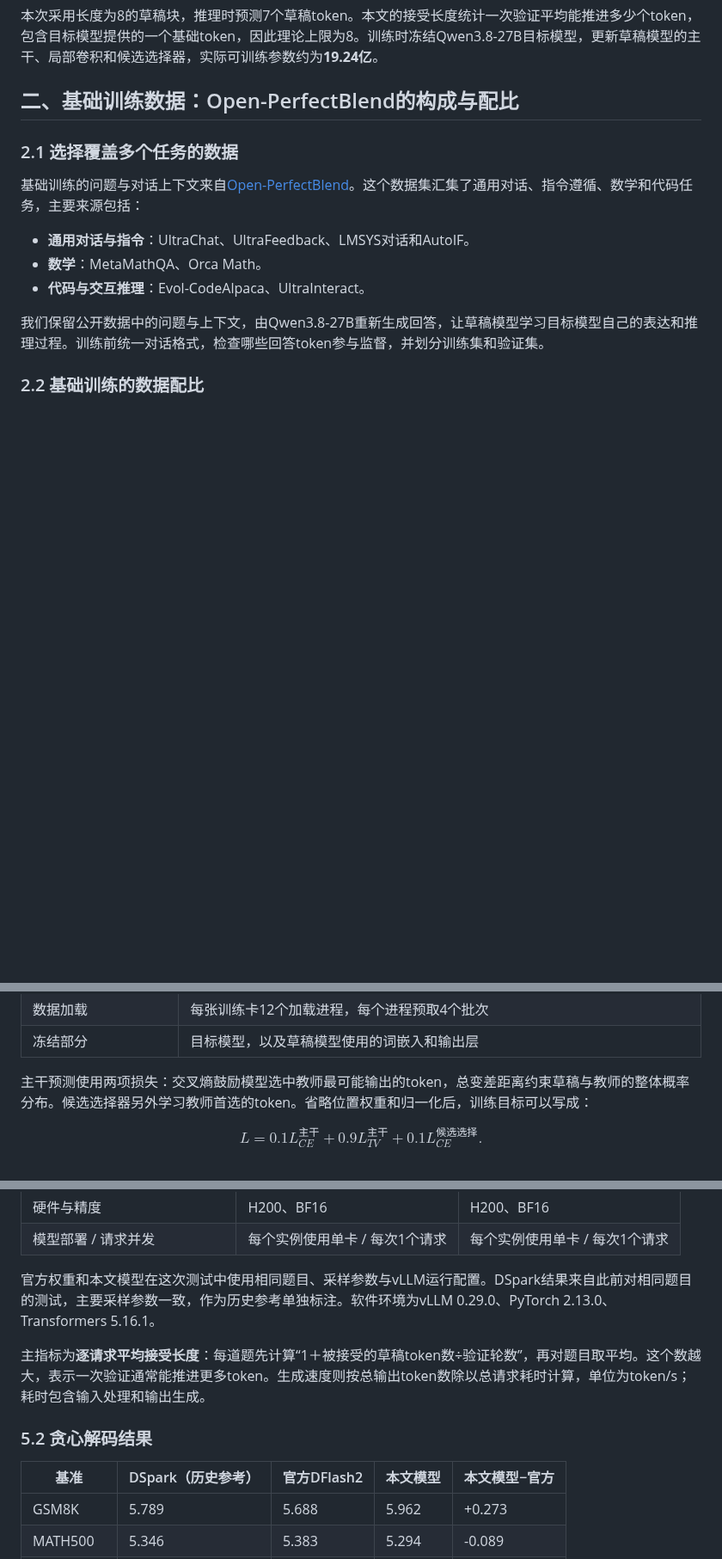
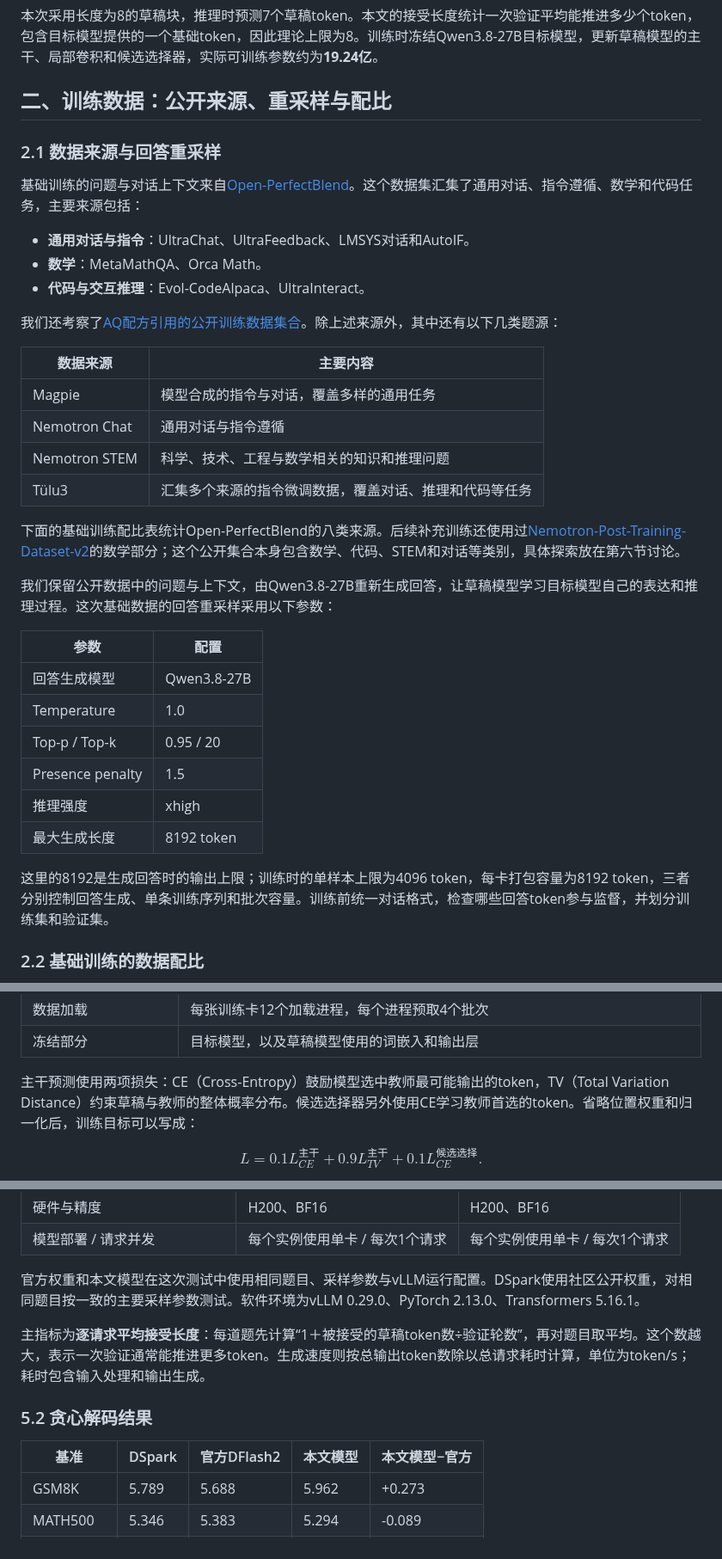
Before and after one commit to maojunx99/Documents, a Markdown page: qwen38-27b-dflash2/Qwen3.8-27B_DFlash2_训练实践.md, 3 parts joined by grey strips. Shown at 86% size. GitHub-like rendering; blank space fills up the shorter version.

```diff
--- a/qwen38-27b-dflash2/Qwen3.8-27B_DFlash2_训练实践.md
+++ b/qwen38-27b-dflash2/Qwen3.8-27B_DFlash2_训练实践.md
@@ -34,9 +34,9 @@ DFlash2还在草稿模型中加入**块内动态短卷积**。每个位置结合
 
 本次采用长度为8的草稿块，推理时预测7个草稿token。本文的接受长度统计一次验证平均能推进多少个token，包含目标模型提供的一个基础token，因此理论上限为8。训练时冻结Qwen3.8-27B目标模型，更新草稿模型的主干、局部卷积和候选选择器，实际可训练参数约为**19.24亿**。
 
-## 二、基础训练数据：Open-PerfectBlend的构成与配比
+## 二、训练数据：公开来源、重采样与配比
 
-### 2.1 选择覆盖多个任务的数据
+### 2.1 数据来源与回答重采样
 
 基础训练的问题与对话上下文来自[Open-PerfectBlend](https://huggingface.co/datasets/mlabonne/open-perfectblend)。这个数据集汇集了通用对话、指令遵循、数学和代码任务，主要来源包括：
 
@@ -44,7 +44,29 @@ DFlash2还在草稿模型中加入**块内动态短卷积**。每个位置结合
 - **数学**：MetaMathQA、Orca Math。
 - **代码与交互推理**：Evol-CodeAlpaca、UltraInteract。
 
-我们保留公开数据中的问题与上下文，由Qwen3.8-27B重新生成回答，让草稿模型学习目标模型自己的表达和推理过程。训练前统一对话格式，检查哪些回答token参与监督，并划分训练集和验证集。
+我们还考察了[AQ配方引用的公开训练数据集合](https://modelscope.cn/datasets/inference-optimization/Qwen3-8B-Regenerated-Collection)。除上述来源外，其中还有以下几类题源：
+
+| 数据来源 | 主要内容 |
+|---|---|
+| Magpie | 模型合成的指令与对话，覆盖多样的通用任务 |
+| Nemotron Chat | 通用对话与指令遵循 |
+| Nemotron STEM | 科学、技术、工程与数学相关的知识和推理问题 |
+| Tülu3 | 汇集多个来源的指令微调数据，覆盖对话、推理和代码等任务 |
+
+下面的基础训练配比表统计Open-PerfectBlend的八类来源。后续补充训练还使用过[Nemotron-Post-Training-Dataset-v2](https://huggingface.co/datasets/nvidia/Nemotron-Post-Training-Dataset-v2)的数学部分；这个公开集合本身包含数学、代码、STEM和对话等类别，具体探索放在第六节讨论。
+
+我们保留公开数据中的问题与上下文，由Qwen3.8-27B重新生成回答，让草稿模型学习目标模型自己的表达和推理过程。这次基础数据的回答重采样采用以下参数：
+
+| 参数 | 配置 |
+|---|---|
+| 回答生成模型 | Qwen3.8-27B |
+| Temperature | 1.0 |
+| Top-p / Top-k | 0.95 / 20 |
+| Presence penalty | 1.5 |
+| 推理强度 | xhigh |
+| 最大生成长度 | 8192 token |
+
+这里的8192是生成回答时的输出上限；训练时的单样本上限为4096 token，每卡打包容量为8192 token，三者分别控制回答生成、单条训练序列和批次容量。训练前统一对话格式，检查哪些回答token参与监督，并划分训练集和验证集。
 
 ### 2.2 基础训练的数据配比
 
@@ -143,7 +167,7 @@ DFlash2还在草稿模型中加入**块内动态短卷积**。每个位置结合
 | 数据加载 | 每张训练卡12个加载进程，每个进程预取4个批次 |
 | 冻结部分 | 目标模型，以及草稿模型使用的词嵌入和输出层 |
 
-主干预测使用两项损失：交叉熵鼓励模型选中教师最可能输出的token，总变差距离约束草稿与教师的整体概率分布。候选选择器另外学习教师首选的token。省略位置权重和归一化后，训练目标可以写成：
+主干预测使用两项损失：CE（Cross-Entropy）鼓励模型选中教师最可能输出的token，TV（Total Variation Distance）约束草稿与教师的整体概率分布。候选选择器另外使用CE学习教师首选的token。省略位置权重和归一化后，训练目标可以写成：
 
 $$
 L=0.1L_{CE}^{主干}+0.9L_{TV}^{主干}+0.1L_{CE}^{候选选择}.
@@ -190,13 +214,13 @@ $$
 | 硬件与精度 | H200、BF16 | H200、BF16 |
 | 模型部署 / 请求并发 | 每个实例使用单卡 / 每次1个请求 | 每个实例使用单卡 / 每次1个请求 |
 
-官方权重和本文模型在这次测试中使用相同题目、采样参数与vLLM运行配置。DSpark结果来自此前对相同题目的测试，主要采样参数一致，作为历史参考单独标注。软件环境为vLLM 0.29.0、PyTorch 2.13.0、Transformers 5.16.1。
+官方权重和本文模型在这次测试中使用相同题目、采样参数与vLLM运行配置。DSpark使用社区公开权重，对相同题目按一致的主要采样参数测试。软件环境为vLLM 0.29.0、PyTorch 2.13.0、Transformers 5.16.1。
 
 主指标为**逐请求平均接受长度**：每道题先计算“1＋被接受的草稿token数÷验证轮数”，再对题目取平均。这个数越大，表示一次验证通常能推进更多token。生成速度则按总输出token数除以总请求耗时计算，单位为token/s；耗时包含输入处理和输出生成。
 
 ### 5.2 贪心解码结果
 
-| 基准 | DSpark（历史参考） | 官方DFlash2 | 本文模型 | 本文模型−官方 |
+| 基准 | DSpark | 官方DFlash2 | 本文模型 | 本文模型−官方 |
 | --- | --- | --- | --- | --- |
 | GSM8K | 5.789 | 5.688 | 5.962 | +0.273 |
 | MATH500 | 5.346 | 5.383 | 5.294 | -0.089 |
```
Also changed, not shown: other parts of qwen38-27b-dflash2/Qwen3.8-27B_DFlash2_训练实践.md (+12 -8 lines), qwen38-27b-dflash2/README.md (+1 -1 lines), qwen38-27b-dflash2/figures/04_five_benchmark_tau.png, 5 other files.
